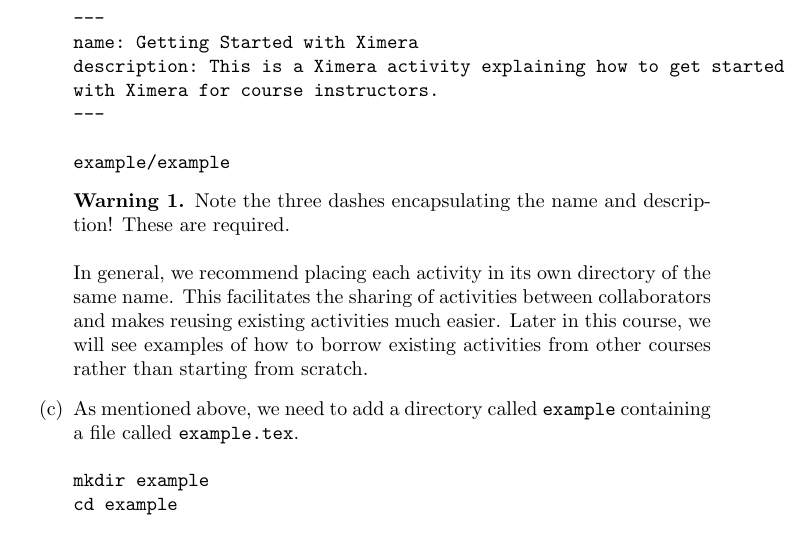
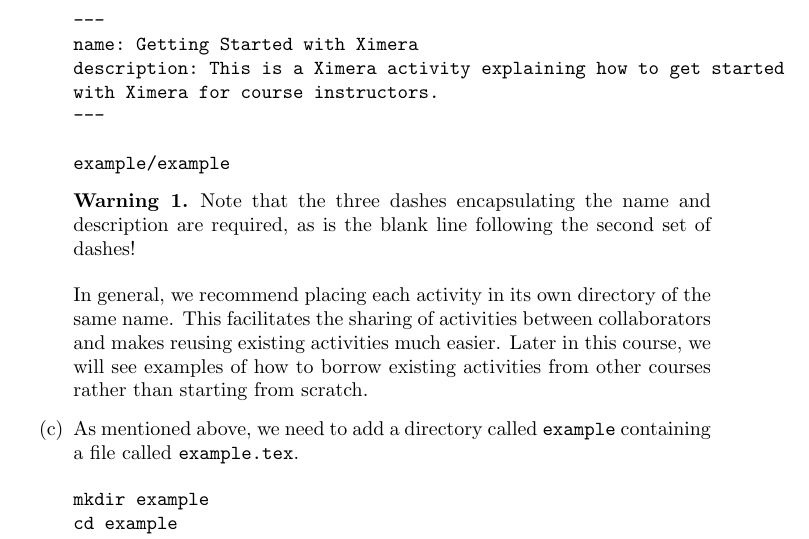
Before and after one commit to slcmalec/gettingStarted, a LaTeX document (repoSetup/repoSetup.tex): part of page 1 of 4, cut so that both start at the same text. Compiled offline with pdfLaTeX.

Commit message:
hell yeah

```diff
--- a/repoSetup/repoSetup.tex
+++ b/repoSetup/repoSetup.tex
@@ -38,8 +38,8 @@
 \end{verbatim}
 
 \begin{warning}
-Note the three dashes encapsulating the name and description! These
-are required.
+Note that the three dashes encapsulating the name and description
+are required, as is the blank line following the second set of dashes!
 \end{warning}
 
 In general, we recommend placing each
```
